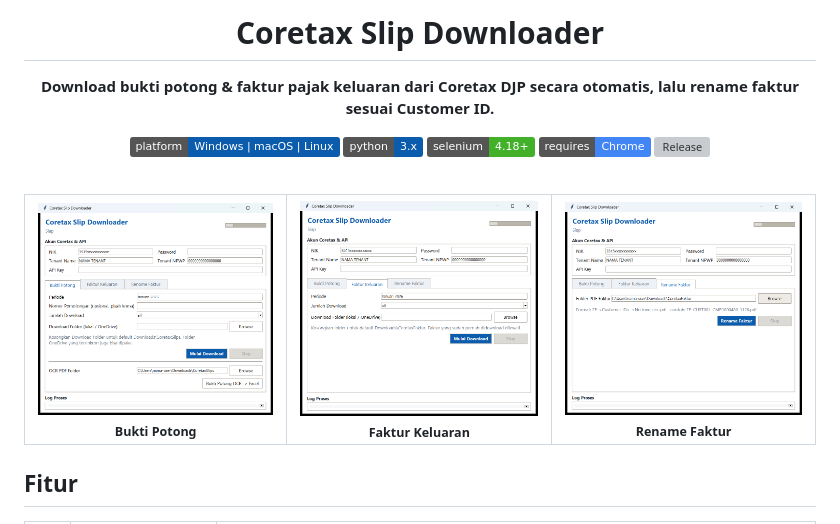
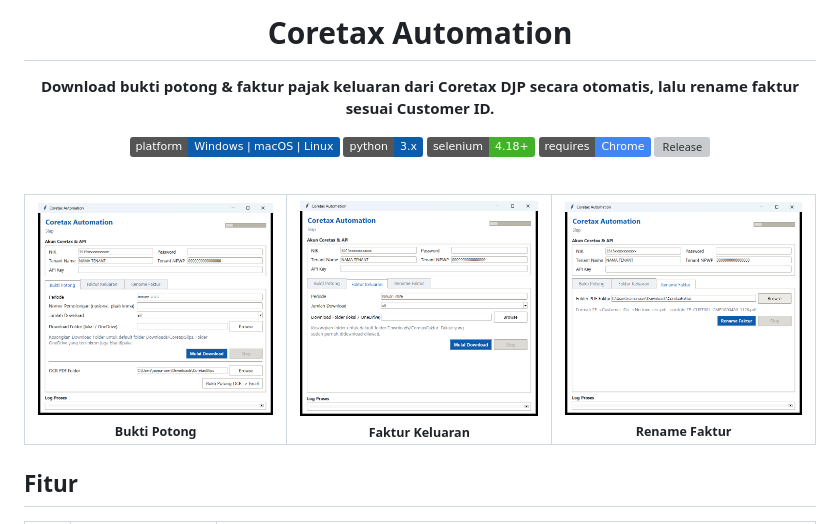
Before and after one commit to kerenkok10/coretax-automation, a Markdown page: README.md, the part around the change. Rendered like a GitHub page; pictures changed too: docs/bukti-potong.png, docs/faktur-keluaran.png, docs/rename-faktur.png; badges without logos; grey boxes are pictures that could not be loaded.

Commit message:
chore: rename app title to Coretax Automation, refresh screenshots

```diff
--- a/README.md
+++ b/README.md
@@ -1,6 +1,6 @@
 <div align="center">
 
-# Coretax Slip Downloader
+# Coretax Automation
 
 **Download bukti potong & faktur pajak keluaran dari Coretax DJP secara otomatis, lalu rename faktur sesuai Customer ID.**
 
```
Also changed, not shown: 1 other file.
